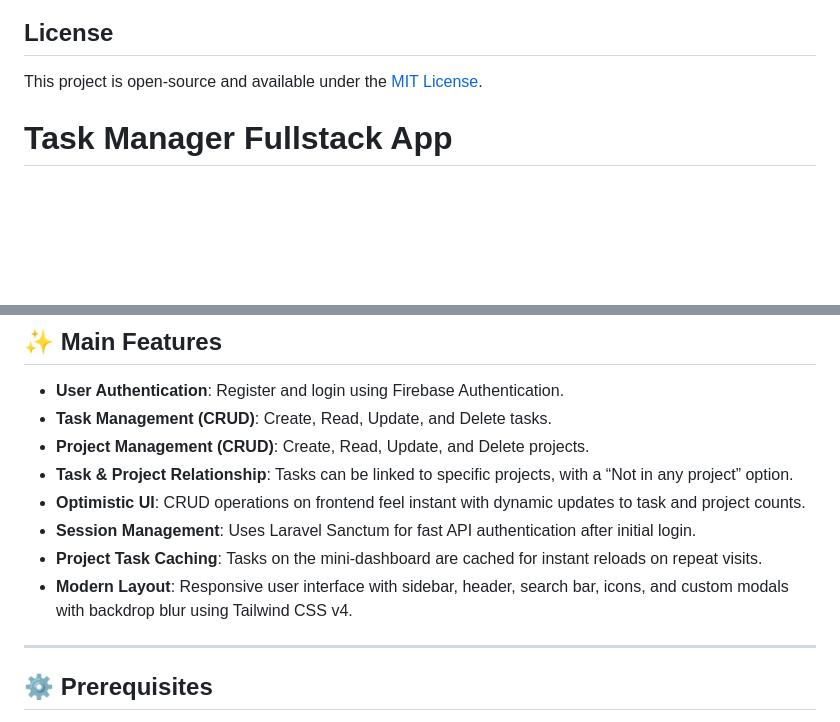
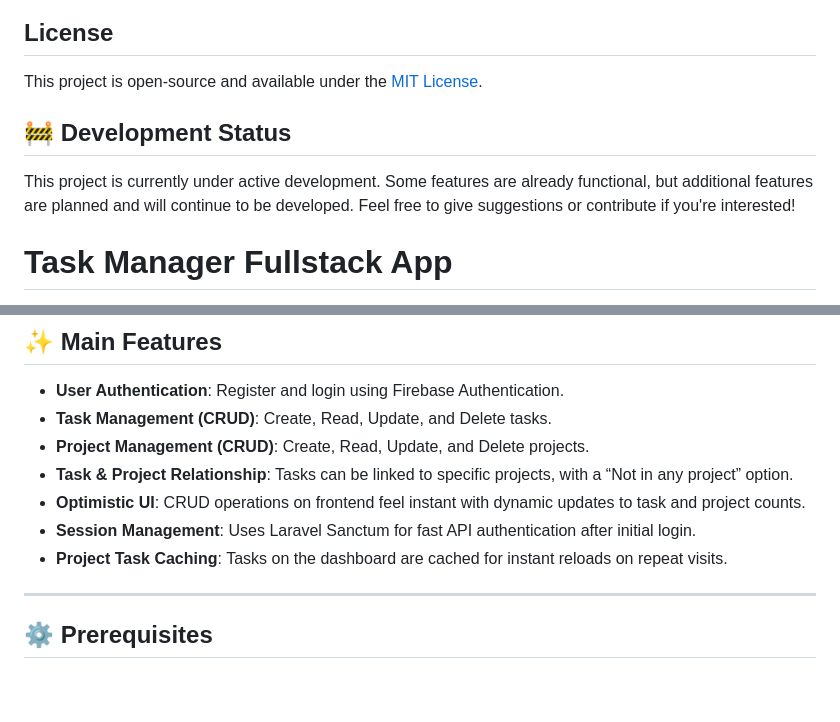
Before and after one commit to GabrielNathanael/Task-Manager-Fullstack-App, a Markdown page: README.md, 2 parts joined by grey strips. Rendered like a GitHub page; blank space fills up the shorter version.

```diff
--- a/README.md
+++ b/README.md
@@ -1,6 +1,10 @@
 ## License
 
 This project is open-source and available under the [MIT License](LICENSE).
+
+## 🚧 Development Status
+
+This project is currently under active development. Some features are already functional, but additional features are planned and will continue to be developed. Feel free to give suggestions or contribute if you're interested!
 
 # Task Manager Fullstack App
 
@@ -14,8 +18,7 @@ This Task Manager application is a full-stack project built using Laravel (backe
 - **Task & Project Relationship**: Tasks can be linked to specific projects, with a “Not in any project” option.
 - **Optimistic UI**: CRUD operations on frontend feel instant with dynamic updates to task and project counts.
 - **Session Management**: Uses Laravel Sanctum for fast API authentication after initial login.
-- **Project Task Caching**: Tasks on the mini-dashboard are cached for instant reloads on repeat visits.
-- **Modern Layout**: Responsive user interface with sidebar, header, search bar, icons, and custom modals with backdrop blur using Tailwind CSS v4.
+- **Project Task Caching**: Tasks on the dashboard are cached for instant reloads on repeat visits.
 
 ---
 
```
